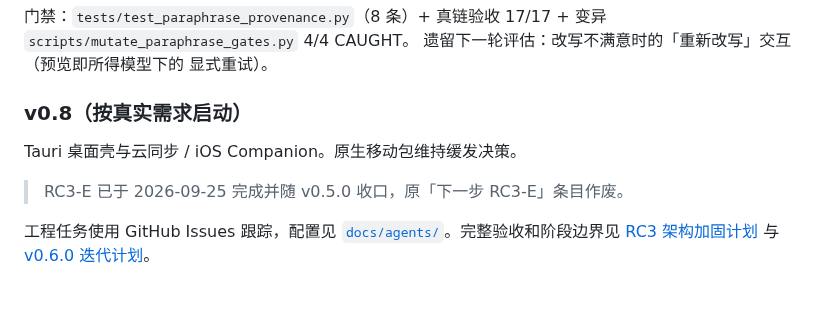
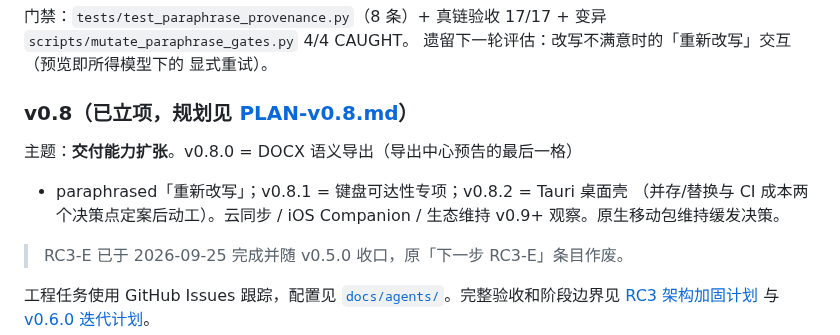
Before and after one commit to KratosLee-6/Html-ninefox, a Markdown page: docs/ROADMAP.md, the part around the change. Drawn GitHub-style; blank space fills up the shorter version.

```diff
--- a/docs/ROADMAP.md
+++ b/docs/ROADMAP.md
@@ -372,9 +372,12 @@ HTTP Interface 在 v1 内保持兼容；新增字段允许，删除或改义必
 遗留下一轮评估：改写不满意时的「重新改写」交互（预览即所得模型下的
 显式重试）。
 
-### v0.8（按真实需求启动）
+### v0.8（已立项，规划见 [PLAN-v0.8.md](PLAN-v0.8.md)）
 
-Tauri 桌面壳与云同步 / iOS Companion。原生移动包维持缓发决策。
+主题：**交付能力扩张**。v0.8.0 = DOCX 语义导出（导出中心预告的最后一格）
++ paraphrased「重新改写」；v0.8.1 = 键盘可达性专项；v0.8.2 = Tauri 桌面壳
+（并存/替换与 CI 成本两个决策点定案后动工）。云同步 / iOS Companion /
+生态维持 v0.9+ 观察。原生移动包维持缓发决策。
 
 > RC3-E 已于 2026-09-25 完成并随 v0.5.0 收口，原「下一步 RC3-E」条目作废。
 
```
Also changed, not shown: docs/PLAN-v0.8.md (added, +100 -0 lines).
